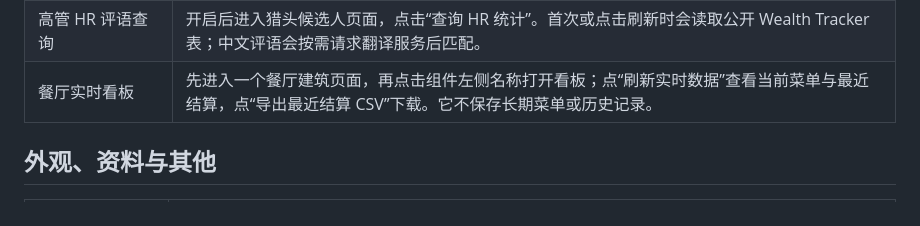
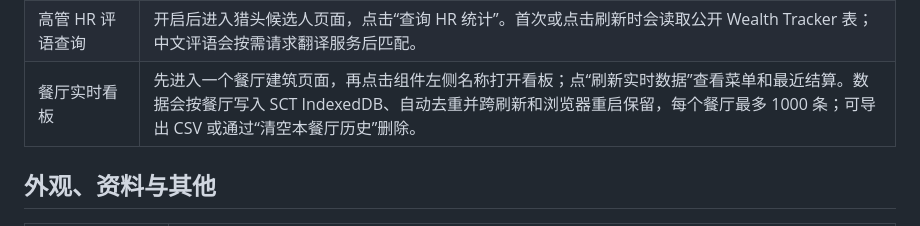
Before and after one commit to beiwater/Simco-tools-plus, a Markdown page: FEATURE_GUIDE.md, the part around the change. Rendered like a GitHub page.

Commit message:
feat: persist restaurant dashboard history in SCT IndexedDB

```diff
--- a/FEATURE_GUIDE.md
+++ b/FEATURE_GUIDE.md
@@ -90,7 +90,7 @@ AGPL-3.0-or-later；完整划分见 `LICENSE-MAP.md`。项目引用了
 | 当地时间转换为 24 小时制 | 在公司资料页把 12 小时制时间显示为 24 小时制。 |
 | 自定义高管头像 | 在相关高管页面把指定公司的高管头像替换为自定义图片。 |
 | 高管 HR 评语查询 | 开启后进入猎头候选人页面，点击“查询 HR 统计”。首次或点击刷新时会读取公开 Wealth Tracker 表；中文评语会按需请求翻译服务后匹配。 |
-| 餐厅实时看板 | 先进入一个餐厅建筑页面，再点击组件左侧名称打开看板；点“刷新实时数据”查看当前菜单与最近结算，点“导出最近结算 CSV”下载。它不保存长期菜单或历史记录。 |
+| 餐厅实时看板 | 先进入一个餐厅建筑页面，再点击组件左侧名称打开看板；点“刷新实时数据”查看菜单和最近结算。数据会按餐厅写入 SCT IndexedDB、自动去重并跨刷新和浏览器重启保留，每个餐厅最多 1000 条；可导出 CSV 或通过“清空本餐厅历史”删除。 |
 
 ## 外观、资料与其他
 
```
